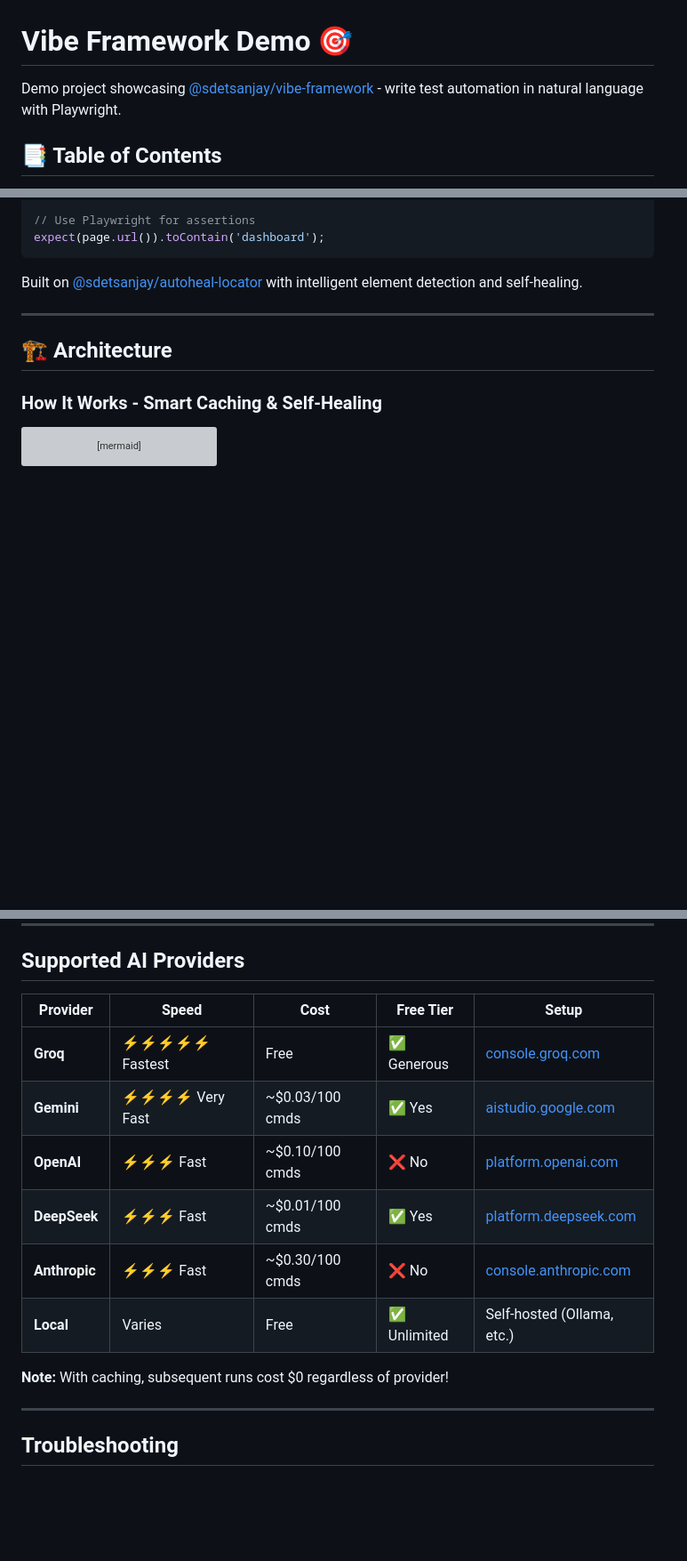
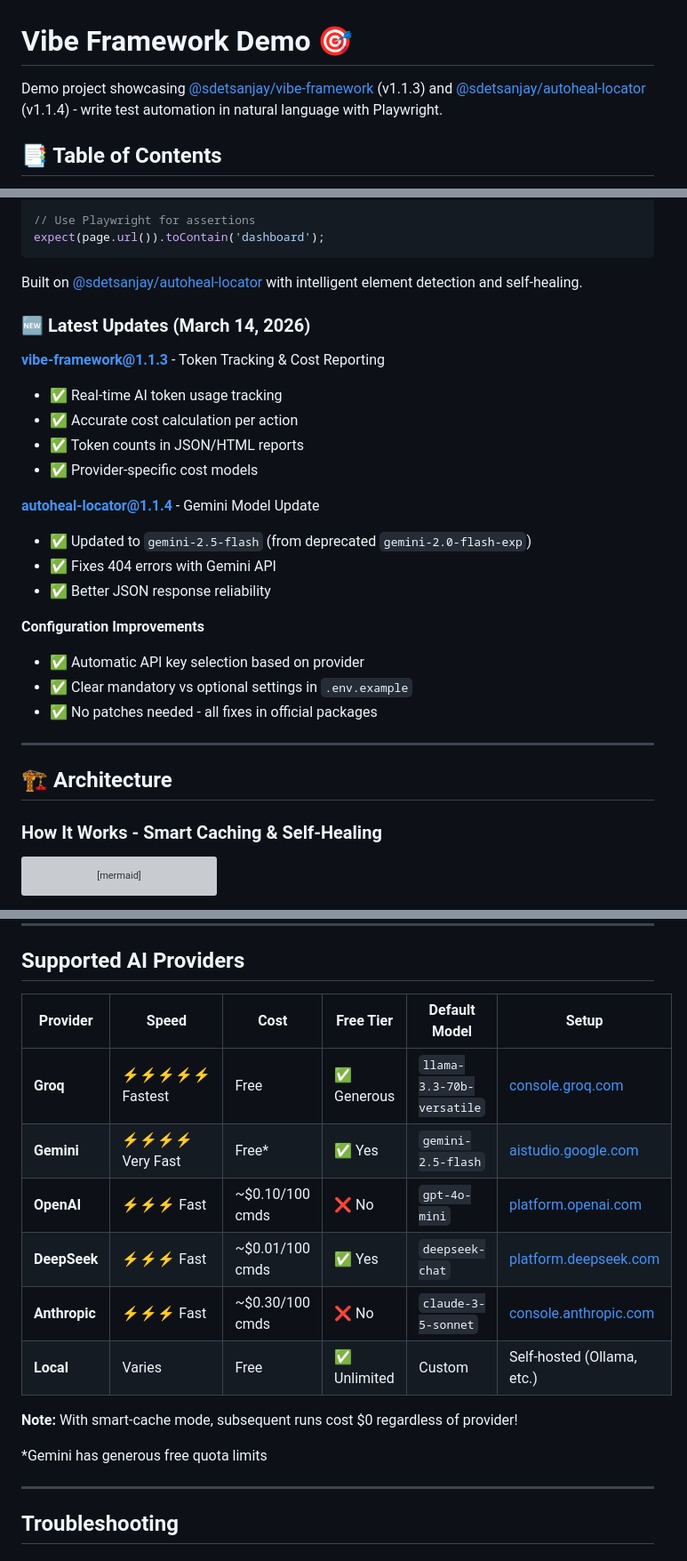
Before and after one commit to SanjayPG/vibe-framework-demo, a Markdown page: README.md, 3 parts joined by grey strips. Shown at 89% size. GitHub-like rendering; blank space fills up the shorter version; grey boxes are pictures that could not be loaded.

````diff
--- a/README.md
+++ b/README.md
@@ -1,6 +1,6 @@
 # Vibe Framework Demo 🎯
 
-Demo project showcasing [@sdetsanjay/vibe-framework](https://www.npmjs.com/package/@sdetsanjay/vibe-framework) - write test automation in natural language with Playwright.
+Demo project showcasing [@sdetsanjay/vibe-framework](https://www.npmjs.com/package/@sdetsanjay/vibe-framework) (v1.1.3) and [@sdetsanjay/autoheal-locator](https://www.npmjs.com/package/@sdetsanjay/autoheal-locator) (v1.1.4) - write test automation in natural language with Playwright.
 
 ## 📑 Table of Contents
 
@@ -47,6 +47,24 @@ expect(page.url()).toContain('dashboard');
 ```
 
 Built on [@sdetsanjay/autoheal-locator](https://www.npmjs.com/package/@sdetsanjay/autoheal-locator) with intelligent element detection and self-healing.
+
+### 🆕 Latest Updates (March 14, 2026)
+
+**vibe-framework@1.1.3** - Token Tracking & Cost Reporting
+- ✅ Real-time AI token usage tracking
+- ✅ Accurate cost calculation per action
+- ✅ Token counts in JSON/HTML reports
+- ✅ Provider-specific cost models
+
+**autoheal-locator@1.1.4** - Gemini Model Update
+- ✅ Updated to `gemini-2.5-flash` (from deprecated `gemini-2.0-flash-exp`)
+- ✅ Fixes 404 errors with Gemini API
+- ✅ Better JSON response reliability
+
+**Configuration Improvements**
+- ✅ Automatic API key selection based on provider
+- ✅ Clear mandatory vs optional settings in `.env.example`
+- ✅ No patches needed - all fixes in official packages
 
 ---
 
@@ -631,16 +670,18 @@ vibe-framework-demo/
 
 ## Supported AI Providers
 
-| Provider | Speed | Cost | Free Tier | Setup |
-|----------|-------|------|-----------|-------|
-| **Groq** | ⚡⚡⚡⚡⚡ Fastest | Free | ✅ Generous | [console.groq.com](https://console.groq.com/) |
-| **Gemini** | ⚡⚡⚡⚡ Very Fast | ~$0.03/100 cmds | ✅ Yes | [aistudio.google.com](https://aistudio.google.com/) |
-| **OpenAI** | ⚡⚡⚡ Fast | ~$0.10/100 cmds | ❌ No | [platform.openai.com](https://platform.openai.com/) |
-| **DeepSeek** | ⚡⚡⚡ Fast | ~$0.01/100 cmds | ✅ Yes | [platform.deepseek.com](https://platform.deepseek.com/) |
-| **Anthropic** | ⚡⚡⚡ Fast | ~$0.30/100 cmds | ❌ No | [console.anthropic.com](https://console.anthropic.com/) |
-| **Local** | Varies | Free | ✅ Unlimited | Self-hosted (Ollama, etc.) |
+| Provider | Speed | Cost | Free Tier | Default Model | Setup |
+|----------|-------|------|-----------|---------------|-------|
+| **Groq** | ⚡⚡⚡⚡⚡ Fastest | Free | ✅ Generous | `llama-3.3-70b-versatile` | [console.groq.com](https://console.groq.com/) |
+| **Gemini** | ⚡⚡⚡⚡ Very Fast | Free* | ✅ Yes | `gemini-2.5-flash` | [aistudio.google.com](https://aistudio.google.com/) |
+| **OpenAI** | ⚡⚡⚡ Fast | ~$0.10/100 cmds | ❌ No | `gpt-4o-mini` | [platform.openai.com](https://platform.openai.com/) |
+| **DeepSeek** | ⚡⚡⚡ Fast | ~$0.01/100 cmds | ✅ Yes | `deepseek-chat` | [platform.deepseek.com](https://platform.deepseek.com/) |
+| **Anthropic** | ⚡⚡⚡ Fast | ~$0.30/100 cmds | ❌ No | `claude-3-5-sonnet` | [console.anthropic.com](https://console.anthropic.com/) |
+| **Local** | Varies | Free | ✅ Unlimited | Custom | Self-hosted (Ollama, etc.) |
 
-**Note:** With caching, subsequent runs cost $0 regardless of provider!
+**Note:** With smart-cache mode, subsequent runs cost $0 regardless of provider!
+
+*Gemini has generous free quota limits
 
 ---
 
````
Also changed, not shown: other parts of README.md (+26 -5 lines).
